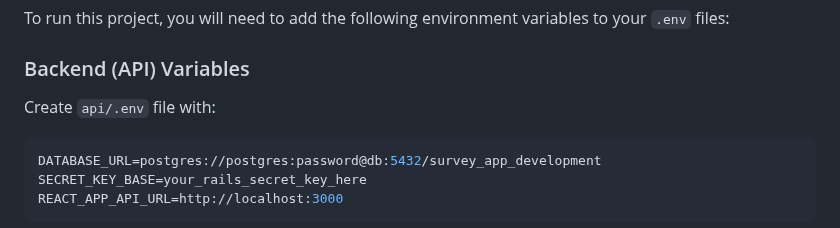
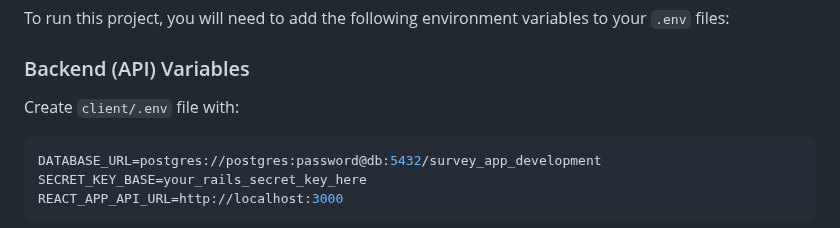
Before and after one commit to golebu2020/SurveyApp, a Markdown page: README.md, the part around the change. GitHub-like rendering.

Commit message:
chore: correct README.md file

````diff
--- a/README.md
+++ b/README.md
@@ -34,7 +34,7 @@ To run this project, you will need to add the following environment variables to
 
 ### Backend (API) Variables
 
-Create `api/.env` file with:
+Create `client/.env` file with:
 
 ```env
 DATABASE_URL=postgres://postgres:password@db:5432/survey_app_development
````
